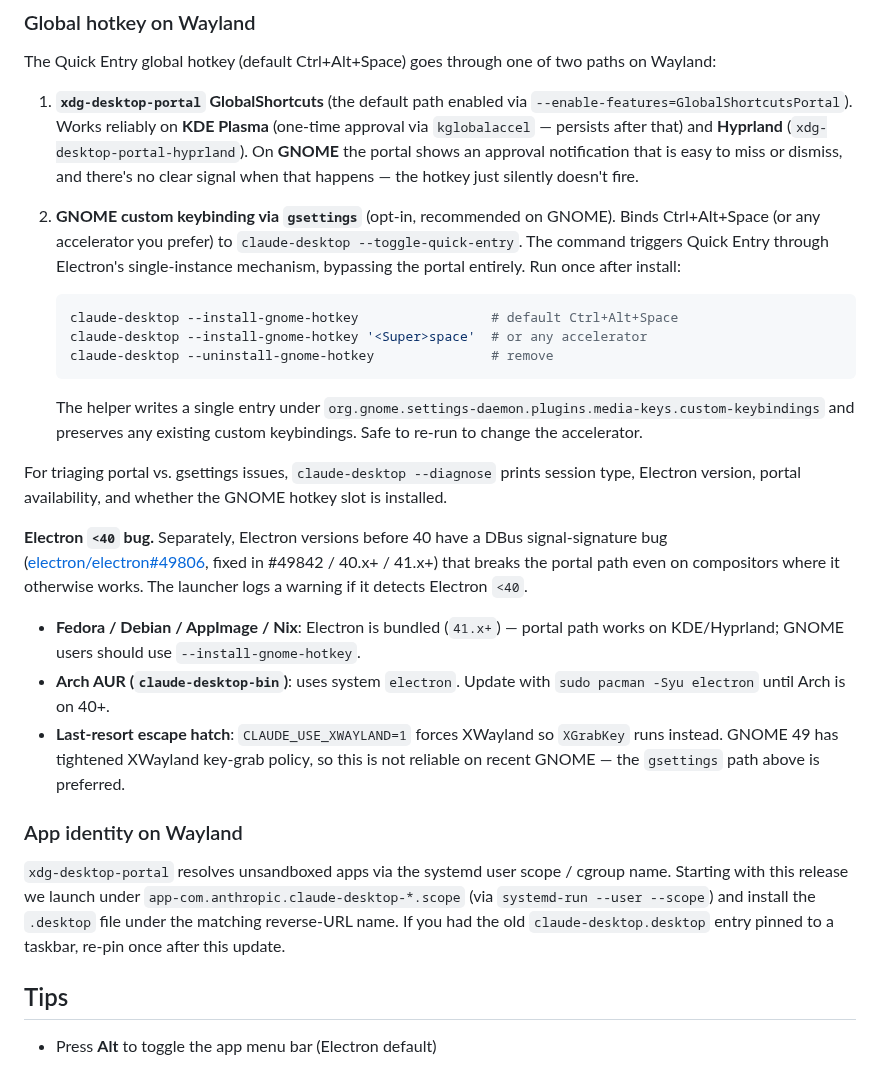
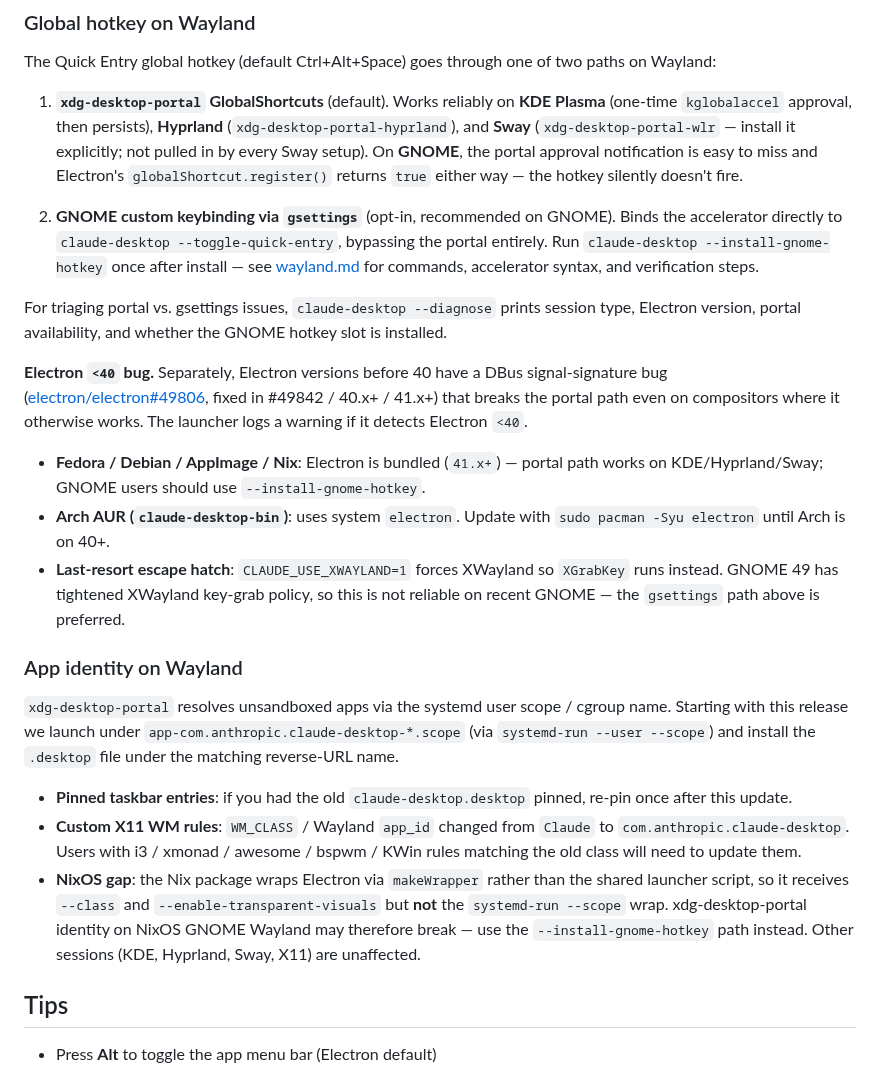
Before and after one commit to patrickjaja/claude-desktop-bin, a Markdown page: README.md, the part around the change. Drawn GitHub-style.

````diff
--- a/README.md
+++ b/README.md
@@ -519,23 +519,15 @@ On Windows/Mac, dispatch runs inside a VM. On Linux, [claude-cowork-service](htt
 
 The Quick Entry global hotkey (default Ctrl+Alt+Space) goes through one of two paths on Wayland:
 
-1. **`xdg-desktop-portal` GlobalShortcuts** (the default path enabled via `--enable-features=GlobalShortcutsPortal`). Works reliably on **KDE Plasma** (one-time approval via `kglobalaccel` — persists after that) and **Hyprland** (`xdg-desktop-portal-hyprland`). On **GNOME** the portal shows an approval notification that is easy to miss or dismiss, and there's no clear signal when that happens — the hotkey just silently doesn't fire.
+1. **`xdg-desktop-portal` GlobalShortcuts** (default). Works reliably on **KDE Plasma** (one-time `kglobalaccel` approval, then persists), **Hyprland** (`xdg-desktop-portal-hyprland`), and **Sway** (`xdg-desktop-portal-wlr` — install it explicitly; not pulled in by every Sway setup). On **GNOME**, the portal approval notification is easy to miss and Electron's `globalShortcut.register()` returns `true` either way — the hotkey silently doesn't fire.
 
-2. **GNOME custom keybinding via `gsettings`** (opt-in, recommended on GNOME). Binds Ctrl+Alt+Space (or any accelerator you prefer) to `claude-desktop --toggle-quick-entry`. The command triggers Quick Entry through Electron's single-instance mechanism, bypassing the portal entirely. Run once after install:
-
-   ```bash
-   claude-desktop --install-gnome-hotkey                 # default Ctrl+Alt+Space
-   claude-desktop --install-gnome-hotkey '<Super>space'  # or any accelerator
-   claude-desktop --uninstall-gnome-hotkey               # remove
-   ```
-
-   The helper writes a single entry under `org.gnome.settings-daemon.plugins.media-keys.custom-keybindings` and preserves any existing custom keybindings. Safe to re-run to change the accelerator.
+2. **GNOME custom keybinding via `gsettings`** (opt-in, recommended on GNOME). Binds the accelerator directly to `claude-desktop --toggle-quick-entry`, bypassing the portal entirely. Run `claude-desktop --install-gnome-hotkey` once after install — see [wayland.md](wayland.md#quick-entry-hotkey-not-firing-on-gnome) for commands, accelerator syntax, and verification steps.
 
 For triaging portal vs. gsettings issues, `claude-desktop --diagnose` prints session type, Electron version, portal availability, and whether the GNOME hotkey slot is installed.
 
 **Electron `<40` bug.** Separately, Electron versions before 40 have a DBus signal-signature bug ([electron/electron#49806](https://github.com/electron/electron/issues/49806), fixed in #49842 / 40.x+ / 41.x+) that breaks the portal path even on compositors where it otherwise works. The launcher logs a warning if it detects Electron `<40`.
 
-- **Fedora / Debian / AppImage / Nix**: Electron is bundled (`41.x+`) — portal path works on KDE/Hyprland; GNOME users should use `--install-gnome-hotkey`.
+- **Fedora / Debian / AppImage / Nix**: Electron is bundled (`41.x+`) — portal path works on KDE/Hyprland/Sway; GNOME users should use `--install-gnome-hotkey`.
 - **Arch AUR (`claude-desktop-bin`)**: uses system `electron`. Update with `sudo pacman -Syu electron` until Arch is on 40+.
 - **Last-resort escape hatch**: `CLAUDE_USE_XWAYLAND=1` forces XWayland so `XGrabKey` runs instead. GNOME 49 has tightened XWayland key-grab policy, so this is not reliable on recent GNOME — the `gsettings` path above is preferred.
 
@@ -544,9 +536,11 @@ For triaging portal vs. gsettings issues, `claude-desktop --diagnose` prints ses
 `xdg-desktop-portal` resolves unsandboxed apps via the systemd user scope /
 cgroup name. Starting with this release we launch under
 `app-com.anthropic.claude-desktop-*.scope` (via `systemd-run --user --scope`)
-and install the `.desktop` file under the matching reverse-URL name. If you
-had the old `claude-desktop.desktop` entry pinned to a taskbar, re-pin once
-after this update.
+and install the `.desktop` file under the matching reverse-URL name.
+
+- **Pinned taskbar entries**: if you had the old `claude-desktop.desktop` pinned, re-pin once after this update.
+- **Custom X11 WM rules**: `WM_CLASS` / Wayland `app_id` changed from `Claude` to `com.anthropic.claude-desktop`. Users with i3 / xmonad / awesome / bspwm / KWin rules matching the old class will need to update them.
+- **NixOS gap**: the Nix package wraps Electron via `makeWrapper` rather than the shared launcher script, so it receives `--class` and `--enable-transparent-visuals` but **not** the `systemd-run --scope` wrap. xdg-desktop-portal identity on NixOS GNOME Wayland may therefore break — use the `--install-gnome-hotkey` path instead. Other sessions (KDE, Hyprland, Sway, X11) are unaffected.
 
 ## Tips
 - Press **Alt** to toggle the app menu bar (Electron default)
````
Also changed, not shown: wayland.md (+10 -6 lines).
